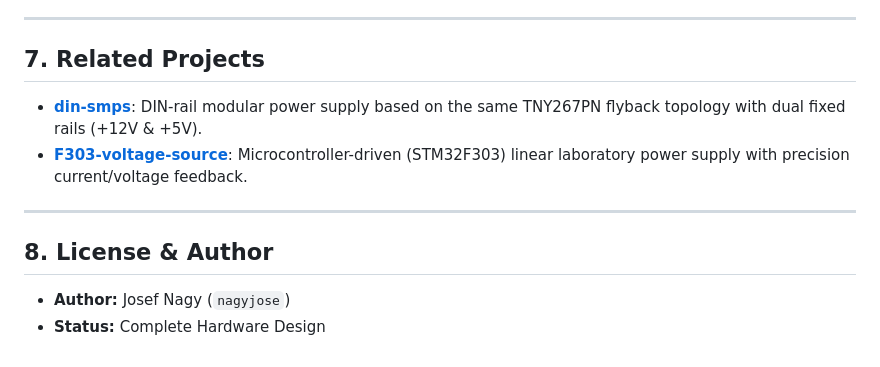
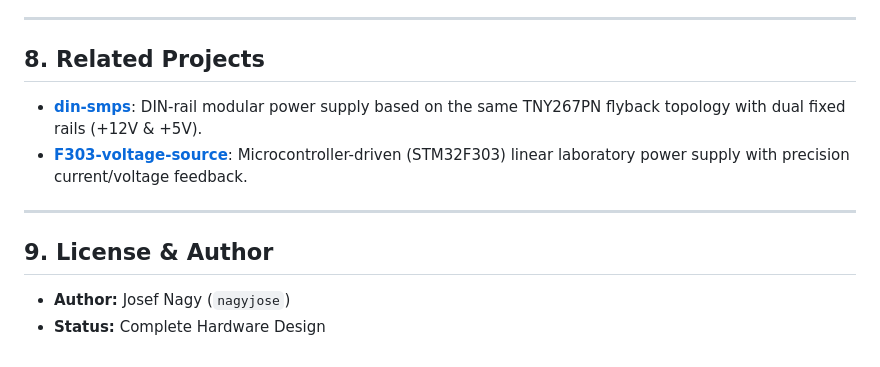
Before and after one commit to nagyjose/benchtop-smps-supply, a Markdown page: README.md, the part around one of its changes. Rendered like a GitHub page.

```diff
--- a/README.md
+++ b/README.md
@@ -178,14 +191,14 @@ flowchart TD
 
 ---
 
-## 7. Related Projects
+## 8. Related Projects
 
 - [**din-smps**](https://github.com/nagyjose/din-smps): DIN-rail modular power supply based on the same TNY267PN flyback topology with dual fixed rails (+12V & +5V).
 - [**F303-voltage-source**](https://github.com/nagyjose/linear-lab-power-supply): Microcontroller-driven (STM32F303) linear laboratory power supply with precision current/voltage feedback.
 
 ---
 
-## 8. License & Author
+## 9. License & Author
 
 - **Author:** Josef Nagy (`nagyjose`)
 - **Status:** Complete Hardware Design
```
Also changed, not shown: other parts of README.md (+16 -3 lines), docs/images/schematic.png (added).
